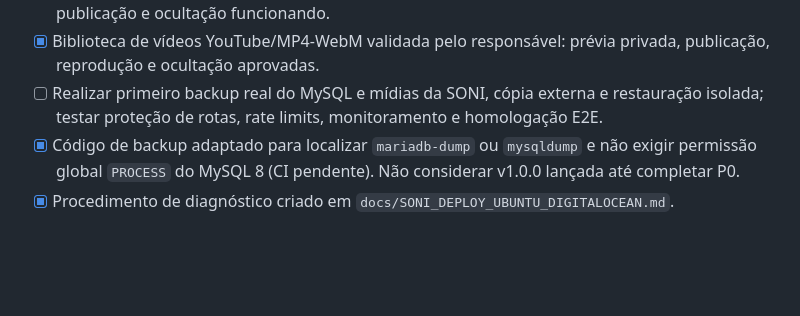
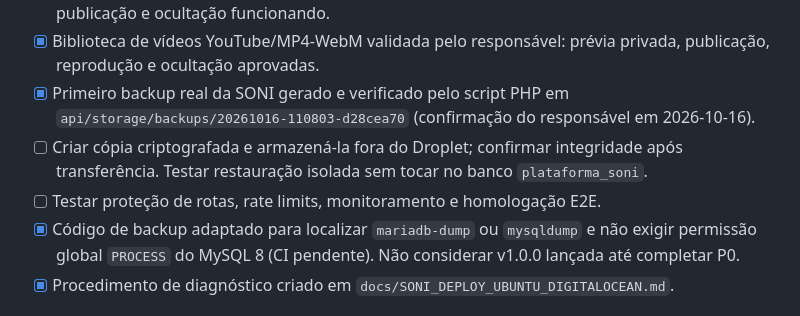
Before and after one commit to kriale-dot/plataforma-soni, a Markdown page: docs/SONI_STATUS.md, the part around the change. Drawn GitHub-style; blank space fills up the shorter version.

Commit message:
docs(deploy): registrar primeiro backup local íntegro da SONI

```diff
--- a/docs/SONI_STATUS.md
+++ b/docs/SONI_STATUS.md
@@ -27,7 +27,9 @@
 - [x] Limites de upload ajustados no VirtualHost HTTPS da API (40 MB arquivo/48 MB POST); teste de imagem acima de 2 MB aprovado.
 - [x] Biblioteca de documentos PDF e PNG: responsável confirmou upload, visualização pública, publicação e ocultação funcionando.
 - [x] Biblioteca de vídeos YouTube/MP4-WebM validada pelo responsável: prévia privada, publicação, reprodução e ocultação aprovadas.
-- [ ] Realizar primeiro backup real do MySQL e mídias da SONI, cópia externa e restauração isolada; testar proteção de rotas, rate limits, monitoramento e homologação E2E.
+- [x] Primeiro backup real da SONI gerado e verificado pelo script PHP em `api/storage/backups/20261016-110803-d28cea70` (confirmação do responsável em 2026-10-16).
+- [ ] Criar cópia criptografada e armazená-la fora do Droplet; confirmar integridade após transferência. Testar restauração isolada sem tocar no banco `plataforma_soni`.
+- [ ] Testar proteção de rotas, rate limits, monitoramento e homologação E2E.
 - [x] Código de backup adaptado para localizar `mariadb-dump` ou `mysqldump` e não exigir permissão global `PROCESS` do MySQL 8 (CI pendente). Não considerar v1.0.0 lançada até completar P0.
 - [x] Procedimento de diagnóstico criado em `docs/SONI_DEPLOY_UBUNTU_DIGITALOCEAN.md`.
 
```
Also changed, not shown: docs/SONI_CHECKLIST_LANCAMENTO.md (+1 -1 lines).
